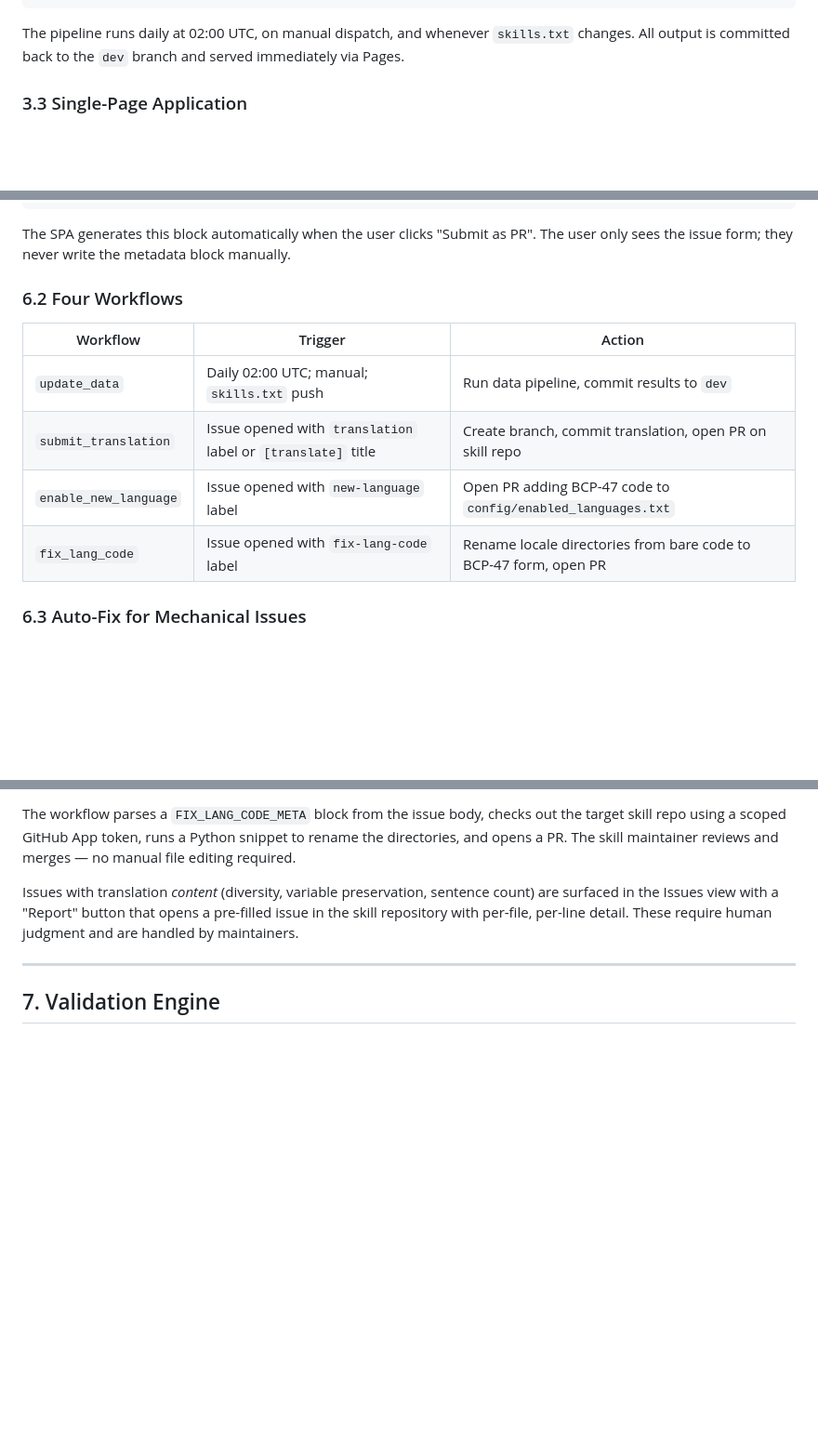
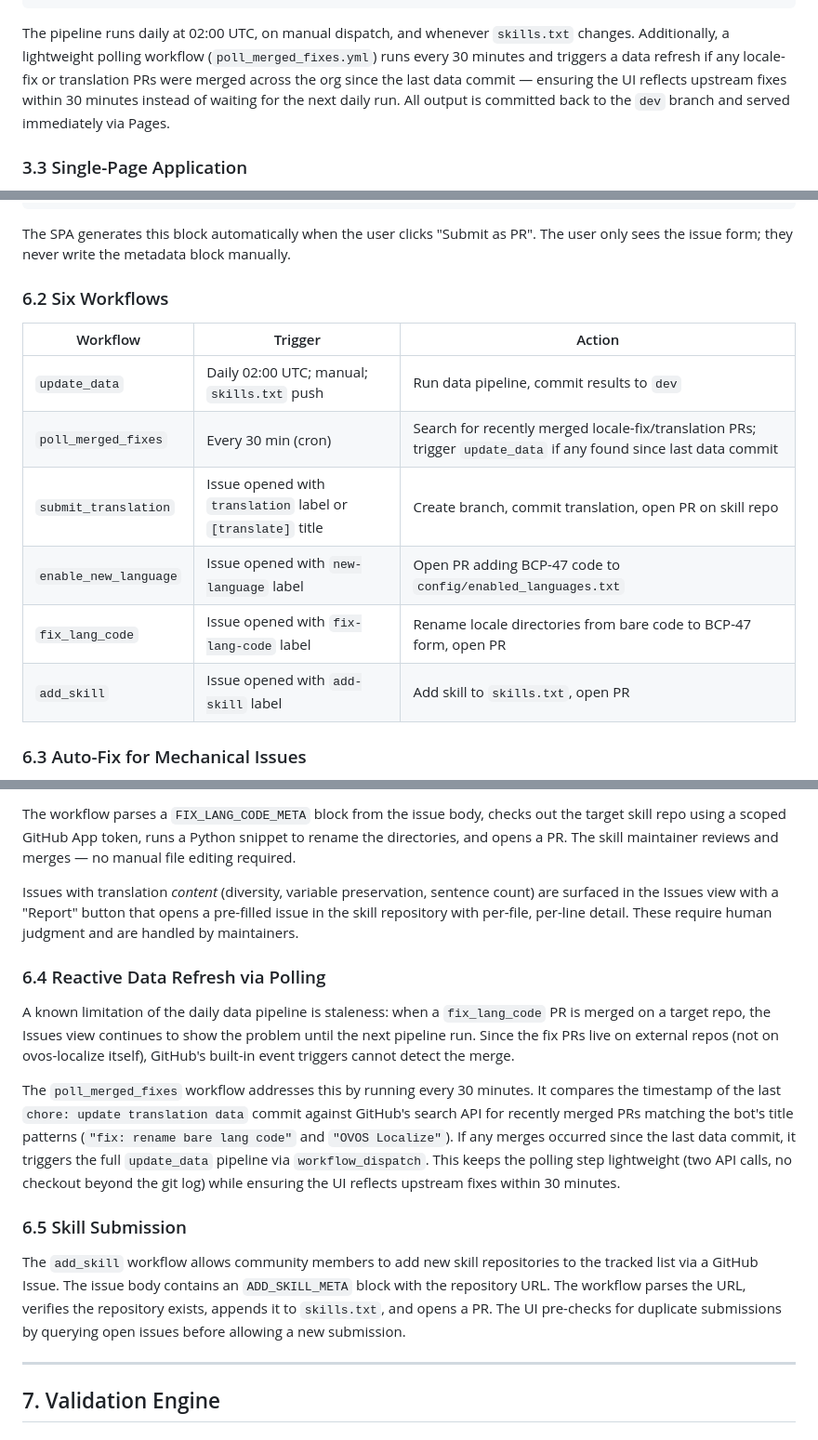
Before and after one commit to OpenVoiceOS/ovos-localize, a Markdown page: docs/whitepaper.md, 3 parts joined by grey strips. Shown at 93% size. Drawn GitHub-style; blank space fills up the shorter version.

Commit message:
docs: document polling workflow and skill submission

````diff
--- a/docs/whitepaper.md
+++ b/docs/whitepaper.md
@@ -101,7 +101,7 @@ data/
 GitHub Pages → index.html (SPA)
 ```
 
-The pipeline runs daily at 02:00 UTC, on manual dispatch, and whenever `skills.txt` changes. All output is committed back to the `dev` branch and served immediately via Pages.
+The pipeline runs daily at 02:00 UTC, on manual dispatch, and whenever `skills.txt` changes. Additionally, a lightweight polling workflow (`poll_merged_fixes.yml`) runs every 30 minutes and triggers a data refresh if any locale-fix or translation PRs were merged across the org since the last data commit — ensuring the UI reflects upstream fixes within 30 minutes instead of waiting for the next daily run. All output is committed back to the `dev` branch and served immediately via Pages.
 
 ### 3.3 Single-Page Application
 
@@ -196,14 +196,16 @@ Wettervorhersage für {location}
 
 The SPA generates this block automatically when the user clicks "Submit as PR". The user only sees the issue form; they never write the metadata block manually.
 
-### 6.2 Four Workflows
+### 6.2 Six Workflows
 
 | Workflow | Trigger | Action |
 |----------|---------|--------|
 | `update_data` | Daily 02:00 UTC; manual; `skills.txt` push | Run data pipeline, commit results to `dev` |
+| `poll_merged_fixes` | Every 30 min (cron) | Search for recently merged locale-fix/translation PRs; trigger `update_data` if any found since last data commit |
 | `submit_translation` | Issue opened with `translation` label or `[translate]` title | Create branch, commit translation, open PR on skill repo |
 | `enable_new_language` | Issue opened with `new-language` label | Open PR adding BCP-47 code to `config/enabled_languages.txt` |
 | `fix_lang_code` | Issue opened with `fix-lang-code` label | Rename locale directories from bare code to BCP-47 form, open PR |
+| `add_skill` | Issue opened with `add-skill` label | Add skill to `skills.txt`, open PR |
 
 ### 6.3 Auto-Fix for Mechanical Issues
 
@@ -212,6 +214,16 @@ The `fix_lang_code` workflow handles a class of problems that are safe to automa
 The workflow parses a `FIX_LANG_CODE_META` block from the issue body, checks out the target skill repo using a scoped GitHub App token, runs a Python snippet to rename the directories, and opens a PR. The skill maintainer reviews and merges — no manual file editing required.
 
 Issues with translation *content* (diversity, variable preservation, sentence count) are surfaced in the Issues view with a "Report" button that opens a pre-filled issue in the skill repository with per-file, per-line detail. These require human judgment and are handled by maintainers.
+
+### 6.4 Reactive Data Refresh via Polling
+
+A known limitation of the daily data pipeline is staleness: when a `fix_lang_code` PR is merged on a target repo, the Issues view continues to show the problem until the next pipeline run. Since the fix PRs live on external repos (not on ovos-localize itself), GitHub's built-in event triggers cannot detect the merge.
+
+The `poll_merged_fixes` workflow addresses this by running every 30 minutes. It compares the timestamp of the last `chore: update translation data` commit against GitHub's search API for recently merged PRs matching the bot's title patterns (`"fix: rename bare lang code"` and `"OVOS Localize"`). If any merges occurred since the last data commit, it triggers the full `update_data` pipeline via `workflow_dispatch`. This keeps the polling step lightweight (two API calls, no checkout beyond the git log) while ensuring the UI reflects upstream fixes within 30 minutes.
+
+### 6.5 Skill Submission
+
+The `add_skill` workflow allows community members to add new skill repositories to the tracked list via a GitHub Issue. The issue body contains an `ADD_SKILL_META` block with the repository URL. The workflow parses the URL, verifies the repository exists, appends it to `skills.txt`, and opens a PR. The UI pre-checks for duplicate submissions by querying open issues before allowing a new submission.
 
 ---
 
````
Also changed, not shown: other parts of docs/whitepaper.md (+1 -1 lines), FAQ.md (+6 -0 lines), docs/index.md (+9 -1 lines).
